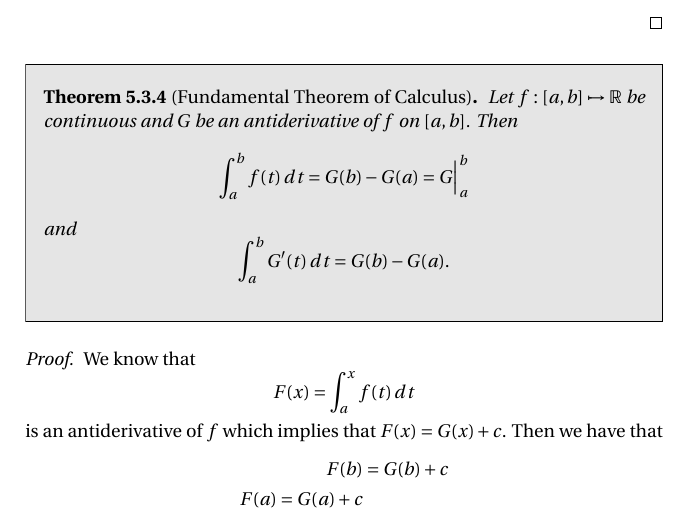
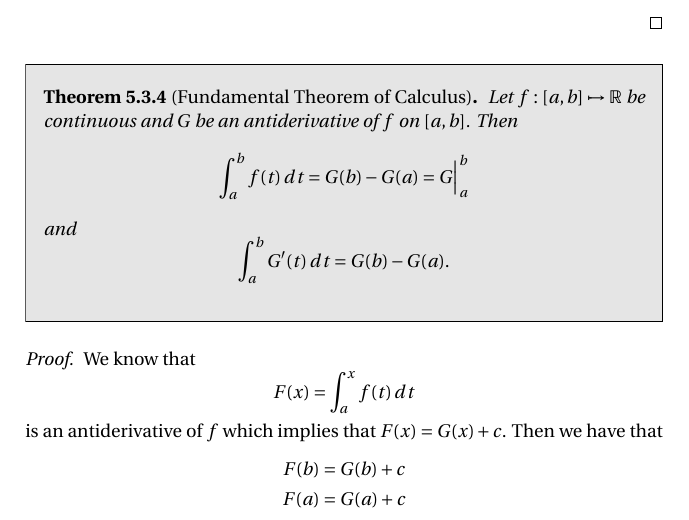
Before and after one commit to cquil11/MATH-409-Notes, a LaTeX document (main.tex): part of page 65 of 69, cut so that both start at the same text. Compiled offline with pdfLaTeX.

Commit message:
Class notes 11/6 Quick fix

```diff
--- a/main.tex
+++ b/main.tex
@@ -2289,7 +2289,7 @@
         is an antiderivative of $f$ which implies that $F(x) = G(x) + c$. Then we have that
         \begin{align*}
             F(b) &= G(b) + c \\
-            F(a) = G(a) + c
+            F(a) &= G(a) + c
         \end{align*}
         and subsequently
         $$\int_a^b f(t) \,dt = G(b) - G(a)$$
```
